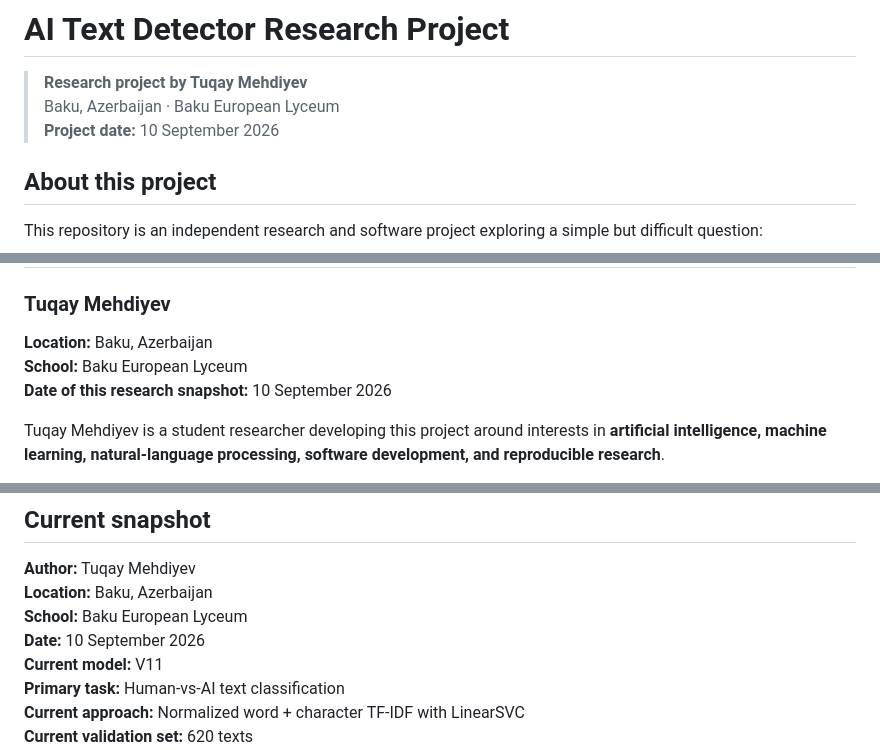
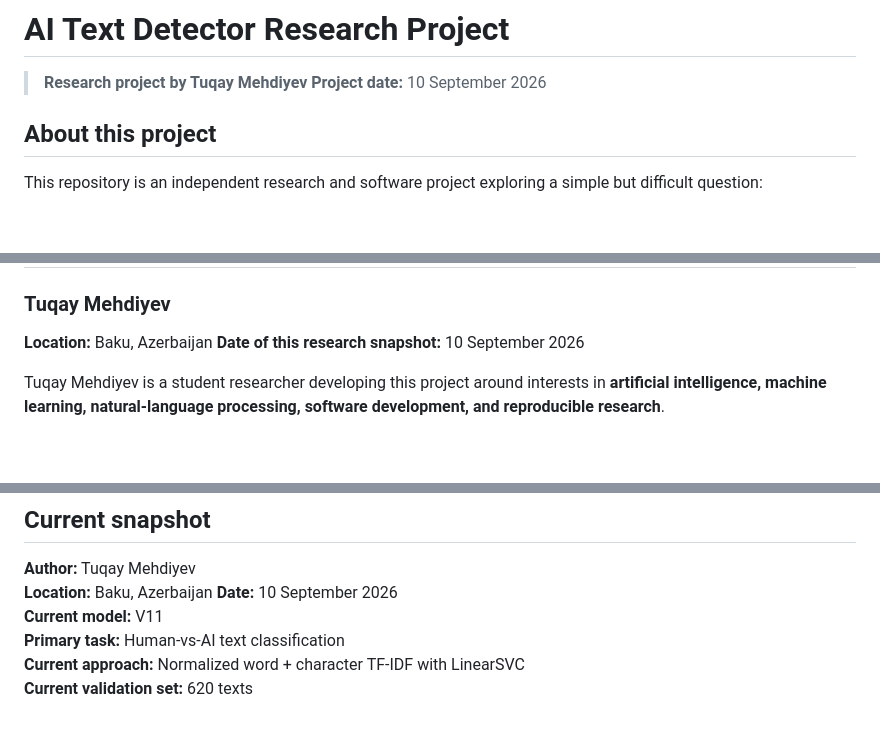
Before and after one commit to TuqayW/AI-Slop-Research, a Markdown page: README.md, 3 parts joined by grey strips. GitHub-like rendering; blank space fills up the shorter version.

Commit message:
Refine author information in README.md by removing school details for clarity

```diff
--- a/README.md
+++ b/README.md
@@ -1,7 +1,6 @@
 # AI Text Detector Research Project
 
 > **Research project by Tuqay Mehdiyev**
-> Baku, Azerbaijan · Baku European Lyceum
 > **Project date:** 10 September 2026
 
 ## About this project
@@ -25,7 +24,6 @@ The project currently culminates in **V11**, a supervised text classifier based
 ### Tuqay Mehdiyev
 
 **Location:** Baku, Azerbaijan
-**School:** Baku European Lyceum
 **Date of this research snapshot:** 10 September 2026
 
 Tuqay Mehdiyev is a student researcher developing this project around interests in **artificial intelligence, machine learning, natural-language processing, software development, and reproducible research**.
@@ -717,7 +715,6 @@ For a formal, citable research snapshot, a future release can also be archived t
 
 **Author:** Tuqay Mehdiyev
 **Location:** Baku, Azerbaijan
-**School:** Baku European Lyceum
 **Date:** 10 September 2026
 **Current model:** V11
 **Primary task:** Human-vs-AI text classification
```
